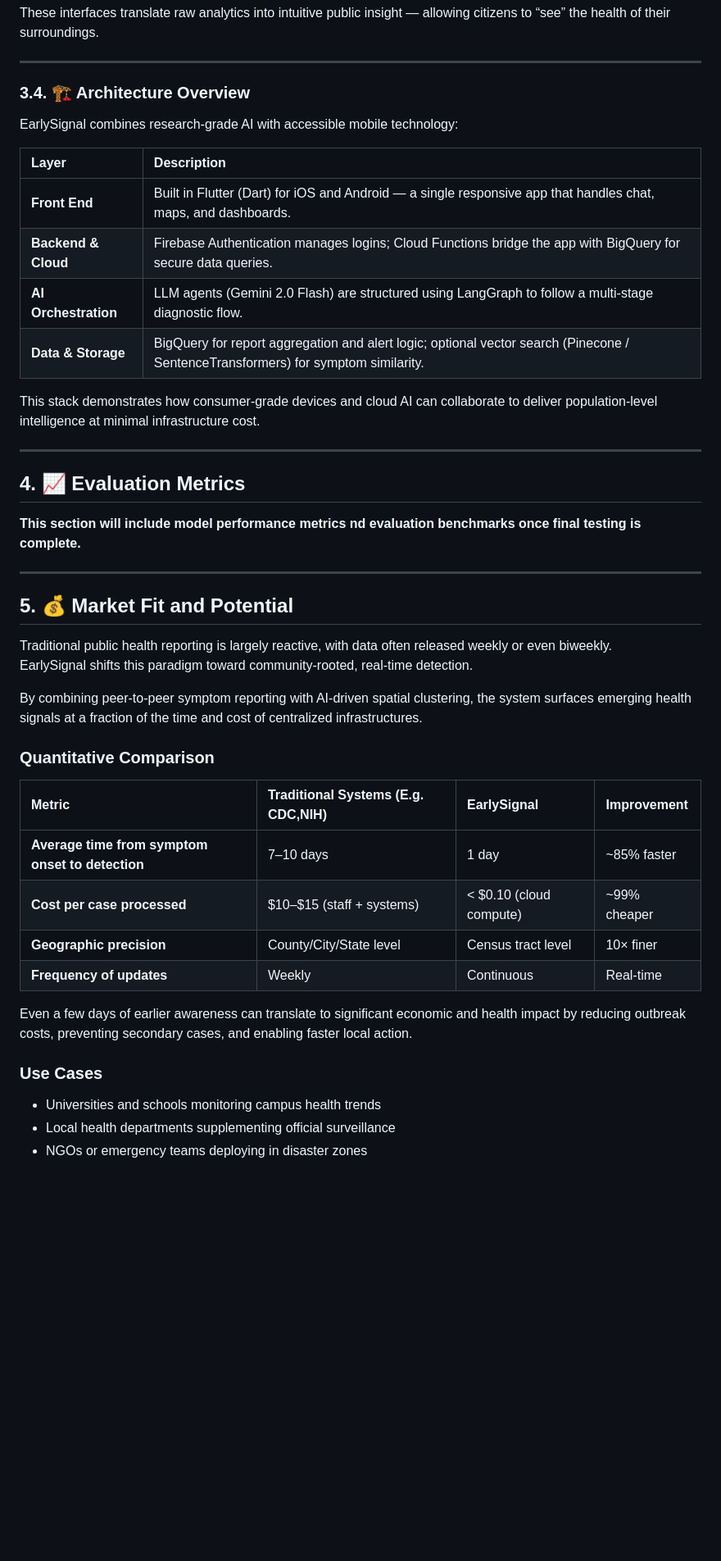
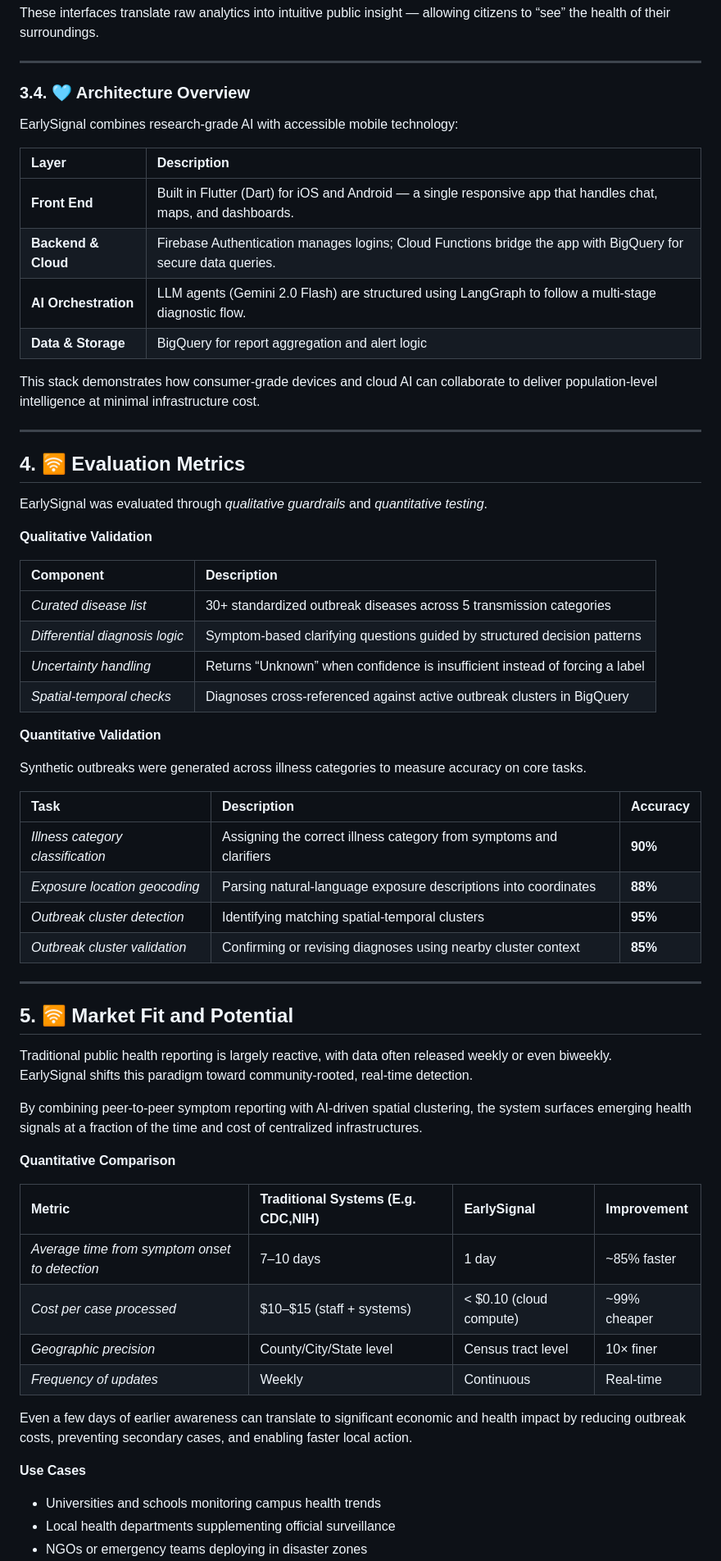
Before and after one commit to SumaRagi07/early-signal-test, a Markdown page: README.md, the part around the change printed below. Shown: that part at 82% size. GitHub-like rendering; blank space fills up the shorter version.

```diff
--- a/README.md
+++ b/README.md
@@ -170,7 +175,7 @@ These interfaces translate raw analytics into intuitive public insight — allow
 
 ---
 
-### 3.4. 🏗️ Architecture Overview
+### 3.4. 🩵 Architecture Overview
 
 EarlySignal combines research-grade AI with accessible mobile technology:
 
@@ -179,38 +184,57 @@ EarlySignal combines research-grade AI with accessible mobile technology:
 | **Front End** | Built in Flutter (Dart) for iOS and Android — a single responsive app that handles chat, maps, and dashboards. |
 | **Backend & Cloud** | Firebase Authentication manages logins; Cloud Functions bridge the app with BigQuery for secure data queries. |
 | **AI Orchestration** | LLM agents (Gemini 2.0 Flash) are structured using LangGraph to follow a multi-stage diagnostic flow. |
-| **Data & Storage** | BigQuery for report aggregation and alert logic; optional vector search (Pinecone / SentenceTransformers) for symptom similarity. |
+| **Data & Storage** | BigQuery for report aggregation and alert logic |
 
 This stack demonstrates how consumer-grade devices and cloud AI can collaborate to deliver population-level intelligence at minimal infrastructure cost.
 
 ---
 
-## 4. 📈 Evaluation Metrics <a id="4-evaluation-metrics"></a>
+## 4. 🛜 Evaluation Metrics <a id="4-evaluation-metrics"></a>
 
-**This section will include model performance metrics nd evaluation benchmarks once final testing is complete.**
+EarlySignal was evaluated through *qualitative guardrails* and *quantitative testing*.
 
+**Qualitative Validation**
+
+| **Component** | **Description** |
+|:--|:--|
+| *Curated disease list* | 30+ standardized outbreak diseases across 5 transmission categories |
+| *Differential diagnosis logic* | Symptom-based clarifying questions guided by structured decision patterns |
+| *Uncertainty handling* | Returns “Unknown” when confidence is insufficient instead of forcing a label |
+| *Spatial-temporal checks* | Diagnoses cross-referenced against active outbreak clusters in BigQuery |
+
+**Quantitative Validation**
+
+Synthetic outbreaks were generated across illness categories to measure accuracy on core tasks.
+
+| **Task** | **Description** | **Accuracy** |
+|:--|:--|:--|
+| *Illness category classification* | Assigning the correct illness category from symptoms and clarifiers | **90%** |
+| *Exposure location geocoding* | Parsing natural-language exposure descriptions into coordinates | **88%** |
+| *Outbreak cluster detection* | Identifying matching spatial-temporal clusters | **95%** |
+| *Outbreak cluster validation* | Confirming or revising diagnoses using nearby cluster context | **85%** |
 
 ---
 
-## 5. 💰 Market Fit and Potential
+## 5. 🛜 Market Fit and Potential
 
 Traditional public health reporting is largely reactive, with data often released weekly or even biweekly.
 EarlySignal shifts this paradigm toward community-rooted, real-time detection.
 
 By combining peer-to-peer symptom reporting with AI-driven spatial clustering, the system surfaces emerging health signals at a fraction of the time and cost of centralized infrastructures.
 
-### Quantitative Comparison
+**Quantitative Comparison**
 
 | **Metric** | **Traditional Systems (E.g. CDC,NIH)** | **EarlySignal** | **Improvement** |
 |:--|:--|:--|:--|
-| **Average time from symptom onset to detection** | 7–10 days | 1 day | ~85% faster |
-| **Cost per case processed** | \$10–\$15 (staff + systems) | < \$0.10 (cloud compute) | ~99% cheaper |
-| **Geographic precision** | County/City/State level | Census tract level | 10× finer |
-| **Frequency of updates** | Weekly | Continuous | Real-time |
+| *Average time from symptom onset to detection* | 7–10 days | 1 day | ~85% faster |
+| *Cost per case processed* | \$10–\$15 (staff + systems) | < \$0.10 (cloud compute) | ~99% cheaper |
+| *Geographic precision* | County/City/State level | Census tract level | 10× finer |
+| *Frequency of updates* | Weekly | Continuous | Real-time |
 
 Even a few days of earlier awareness can translate to significant economic and health impact by reducing outbreak costs, preventing secondary cases, and enabling faster local action.
 
-### Use Cases
+**Use Cases**
 
 - Universities and schools monitoring campus health trends
 - Local health departments supplementing official surveillance
```
Also changed, not shown: other parts of README.md (+50 -41 lines).
